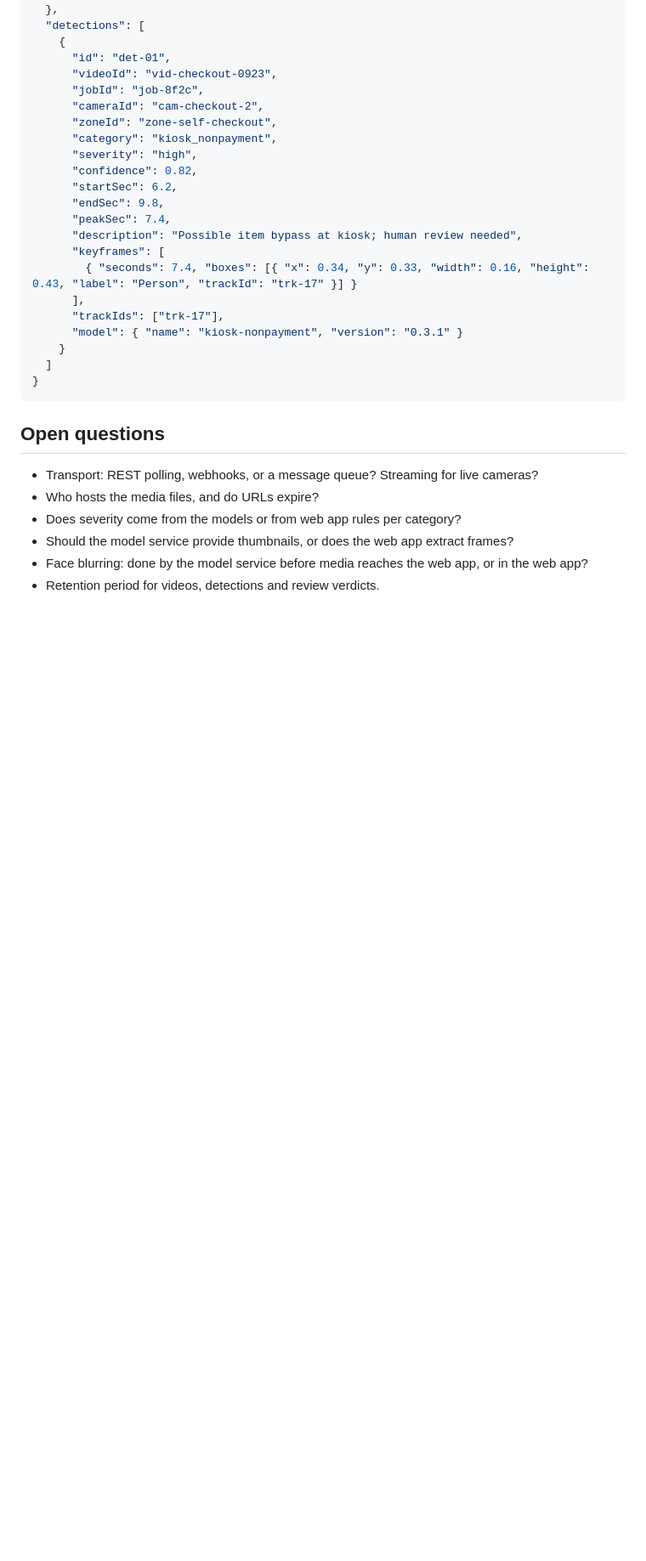
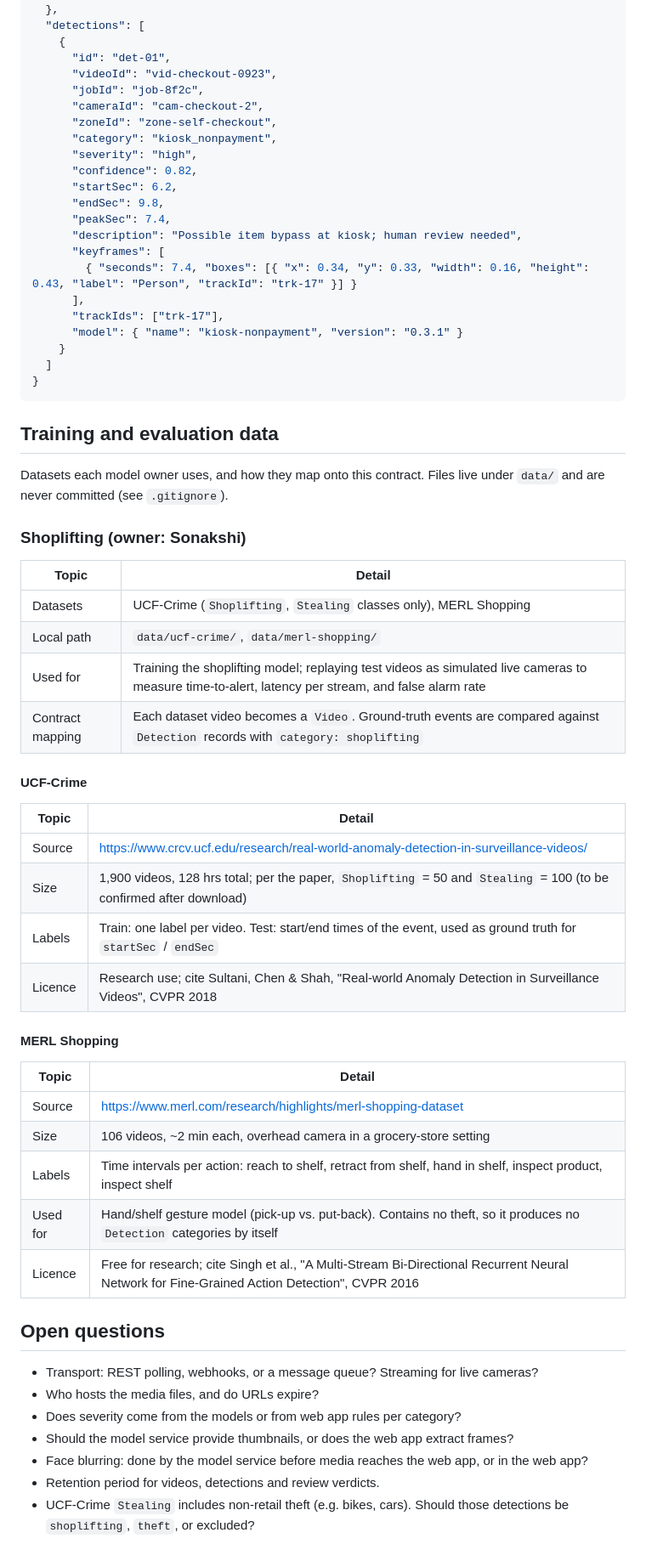
Before and after one commit to shra012/KryptonxWatch, a Markdown page: docs/data-contract.md, the part around the change. Shown at 85% size. GitHub-like rendering; blank space fills up the shorter version.

Commit message:
Declare shoplifting datasets (UCF-Crime, MERL Shopping) in data contract

````diff
--- a/docs/data-contract.md
+++ b/docs/data-contract.md
@@ -183,6 +183,38 @@ Transport is still to be decided (REST vs. queue). The shape of the exchange:
 }
 ```
 
+## Training and evaluation data
+
+Datasets each model owner uses, and how they map onto this contract. Files live under `data/` and are never committed (see `.gitignore`).
+
+### Shoplifting (owner: Sonakshi)
+
+| Topic | Detail |
+|---|---|
+| Datasets | UCF-Crime (`Shoplifting`, `Stealing` classes only), MERL Shopping |
+| Local path | `data/ucf-crime/`, `data/merl-shopping/` |
+| Used for | Training the shoplifting model; replaying test videos as simulated live cameras to measure time-to-alert, latency per stream, and false alarm rate |
+| Contract mapping | Each dataset video becomes a `Video`. Ground-truth events are compared against `Detection` records with `category: shoplifting` |
+
+#### UCF-Crime
+
+| Topic | Detail |
+|---|---|
+| Source | https://www.crcv.ucf.edu/research/real-world-anomaly-detection-in-surveillance-videos/ |
+| Size | 1,900 videos, 128 hrs total; per the paper, `Shoplifting` = 50 and `Stealing` = 100 (to be confirmed after download) |
+| Labels | Train: one label per video. Test: start/end times of the event, used as ground truth for `startSec` / `endSec` |
+| Licence | Research use; cite Sultani, Chen & Shah, "Real-world Anomaly Detection in Surveillance Videos", CVPR 2018 |
+
+#### MERL Shopping
+
+| Topic | Detail |
+|---|---|
+| Source | https://www.merl.com/research/highlights/merl-shopping-dataset |
+| Size | 106 videos, ~2 min each, overhead camera in a grocery-store setting |
+| Labels | Time intervals per action: reach to shelf, retract from shelf, hand in shelf, inspect product, inspect shelf |
+| Used for | Hand/shelf gesture model (pick-up vs. put-back). Contains no theft, so it produces no `Detection` categories by itself |
+| Licence | Free for research; cite Singh et al., "A Multi-Stream Bi-Directional Recurrent Neural Network for Fine-Grained Action Detection", CVPR 2016 |
+
 ## Open questions
 
 - Transport: REST polling, webhooks, or a message queue? Streaming for live cameras?
@@ -191,3 +223,4 @@ Transport is still to be decided (REST vs. queue). The shape of the exchange:
 - Should the model service provide thumbnails, or does the web app extract frames?
 - Face blurring: done by the model service before media reaches the web app, or in the web app?
 - Retention period for videos, detections and review verdicts.
+- UCF-Crime `Stealing` includes non-retail theft (e.g. bikes, cars). Should those detections be `shoplifting`, `theft`, or excluded?
````
